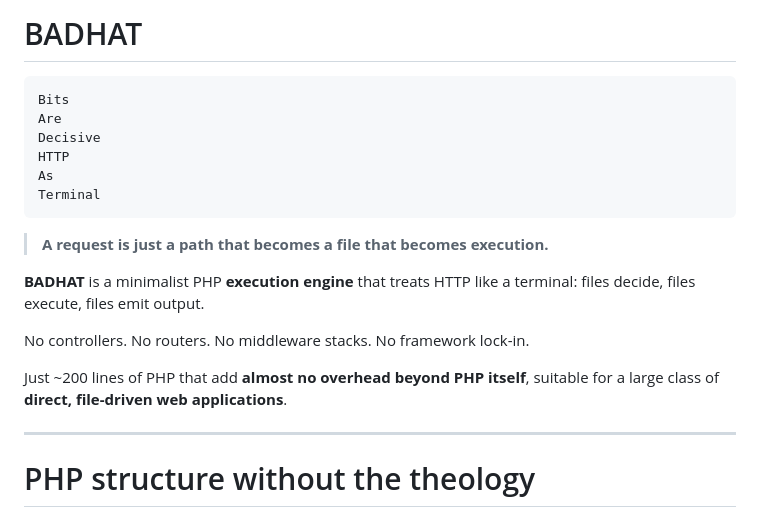
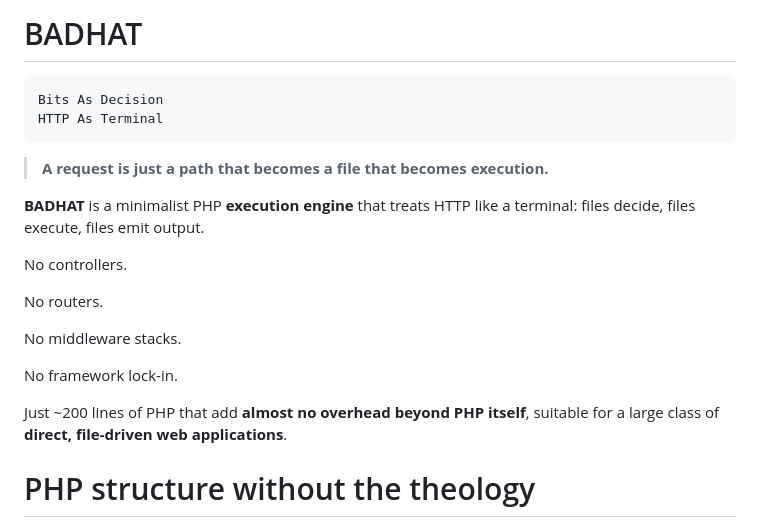
Before and after one commit to lareponse/badhat, a Markdown page: README.md, the part around the change. Drawn GitHub-style.

Commit message:
updated BADHAT meaning

````diff
--- a/README.md
+++ b/README.md
@@ -1,13 +1,10 @@
 # BADHAT
 
 ```
-Bits
-Are
-Decisive
-HTTP
-As
-Terminal
+Bits As Decision
+HTTP As Terminal
 ```
+
 
 > **A request is just a path that becomes a file that becomes execution.**
 
@@ -15,13 +12,17 @@ Terminal
 files decide, files execute, files emit output.
 
 No controllers.
+
 No routers.
+
 No middleware stacks.
+
 No framework lock-in.
 
 Just ~200 lines of PHP that add **almost no overhead beyond PHP itself**, suitable for a large class of **direct, file-driven web applications**.
 
----
+
+
 # PHP structure without the theology
 
 PHP had a simple premise: URL maps to file, file runs, output goes to browser. Done. A contact form was one file. A blog was five.
````
